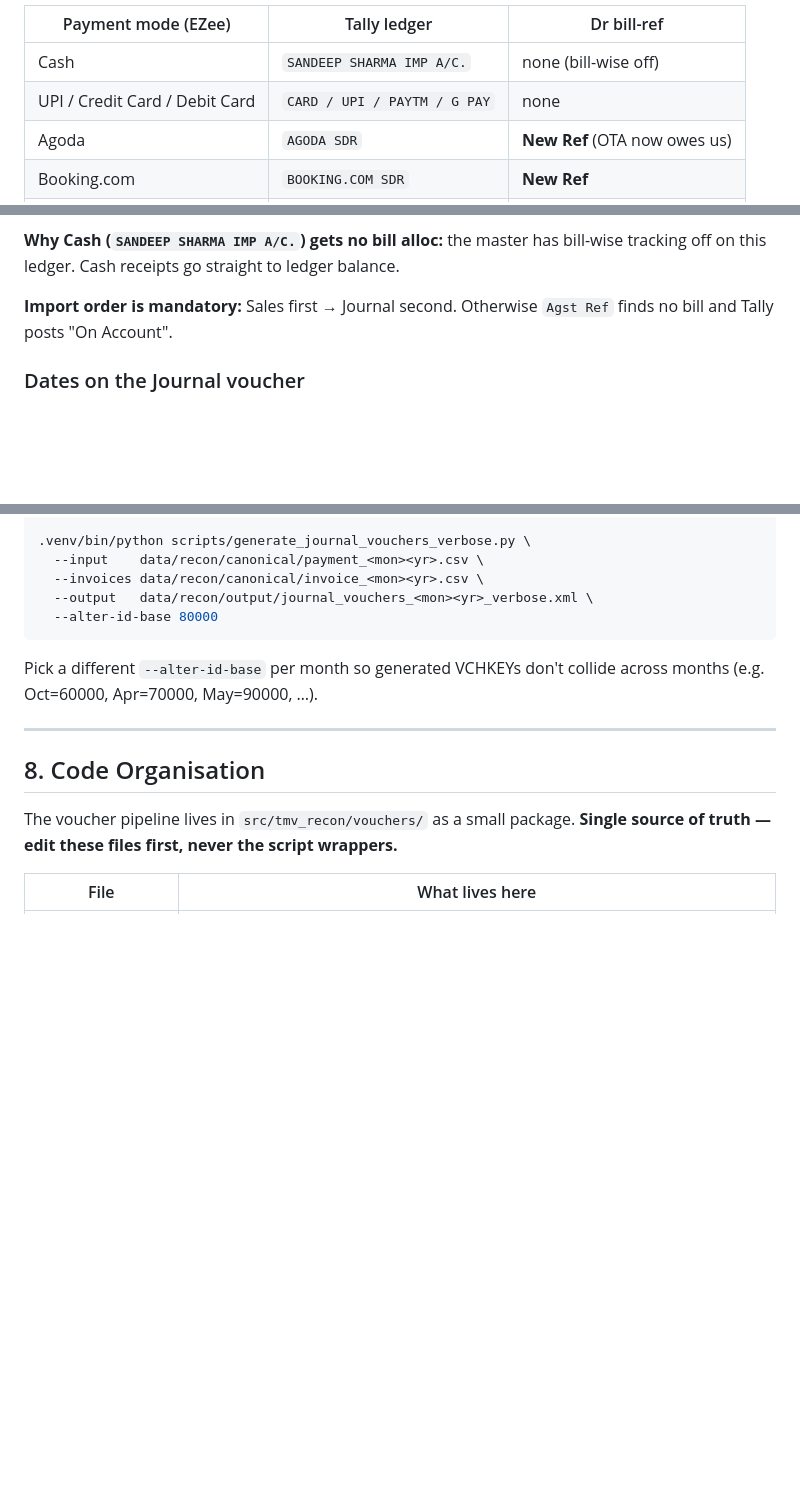
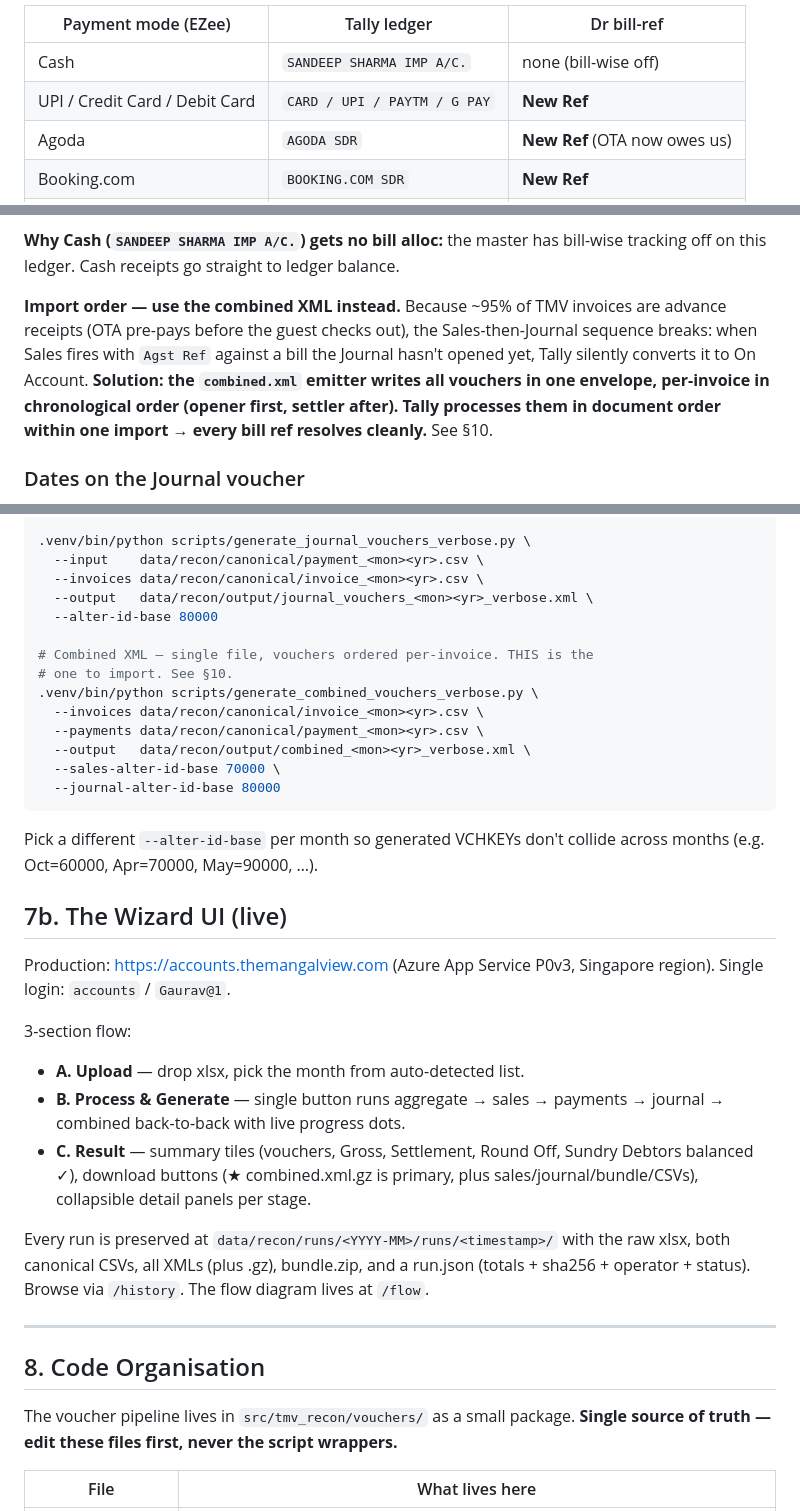
Before and after one commit to ETACUDER/tmv-recon, a Markdown page: docs/monthly-voucher-flow.md, 3 parts joined by grey strips. GitHub-like rendering; blank space fills up the shorter version.

````diff
--- a/docs/monthly-voucher-flow.md
+++ b/docs/monthly-voucher-flow.md
@@ -140,7 +144,7 @@ If `Settlement == Total Payable`, no ROUND OFF entry is emitted (clean 2-line vo
 | Payment mode (EZee) | Tally ledger | Dr bill-ref |
 |---|---|---|
 | Cash | `SANDEEP SHARMA IMP A/C.` | none (bill-wise off) |
-| UPI / Credit Card / Debit Card | `CARD / UPI / PAYTM / G PAY` | none |
+| UPI / Credit Card / Debit Card | `CARD / UPI / PAYTM / G PAY` | **New Ref** |
 | Agoda | `AGODA SDR` | **New Ref** (OTA now owes us) |
 | Booking.com | `BOOKING.COM SDR` | **New Ref** |
 | Goibibo | `GOIBIBO / MAKE MY TRIP` | **New Ref** |
@@ -160,8 +164,14 @@ separate settlement journal we don't generate here.
 has bill-wise tracking off on this ledger. Cash receipts go straight to
 ledger balance.
 
-**Import order is mandatory:** Sales first → Journal second. Otherwise
-`Agst Ref` finds no bill and Tally posts "On Account".
+**Import order — use the combined XML instead.** Because ~95% of TMV
+invoices are advance receipts (OTA pre-pays before the guest checks
+out), the Sales-then-Journal sequence breaks: when Sales fires with
+`Agst Ref` against a bill the Journal hasn't opened yet, Tally silently
+converts it to On Account. **Solution: the `combined.xml` emitter writes
+all vouchers in one envelope, per-invoice in chronological order
+(opener first, settler after). Tally processes them in document order
+within one import → every bill ref resolves cleanly.** See §10.
 
 ### Dates on the Journal voucher
 
@@ -286,10 +296,38 @@ data is updated.
   --invoices data/recon/canonical/invoice_<mon><yr>.csv \
   --output   data/recon/output/journal_vouchers_<mon><yr>_verbose.xml \
   --alter-id-base 80000
+
+# Combined XML — single file, vouchers ordered per-invoice. THIS is the
+# one to import. See §10.
+.venv/bin/python scripts/generate_combined_vouchers_verbose.py \
+  --invoices data/recon/canonical/invoice_<mon><yr>.csv \
+  --payments data/recon/canonical/payment_<mon><yr>.csv \
+  --output   data/recon/output/combined_<mon><yr>_verbose.xml \
+  --sales-alter-id-base 70000 \
+  --journal-alter-id-base 80000
 ```
 
 Pick a different `--alter-id-base` per month so generated VCHKEYs don't
 collide across months (e.g. Oct=60000, Apr=70000, May=90000, …).
+
+## 7b. The Wizard UI (live)
+
+Production: <https://accounts.themangalview.com> (Azure App Service P0v3,
+Singapore region). Single login: `accounts` / `Gaurav@1`.
+
+3-section flow:
+- **A. Upload** — drop xlsx, pick the month from auto-detected list.
+- **B. Process & Generate** — single button runs aggregate → sales →
+  payments → journal → combined back-to-back with live progress dots.
+- **C. Result** — summary tiles (vouchers, Gross, Settlement, Round Off,
+  Sundry Debtors balanced ✓), download buttons (★ combined.xml.gz is
+  primary, plus sales/journal/bundle/CSVs), collapsible detail panels
+  per stage.
+
+Every run is preserved at `data/recon/runs/<YYYY-MM>/runs/<timestamp>/`
+with the raw xlsx, both canonical CSVs, all XMLs (plus .gz), bundle.zip,
+and a run.json (totals + sha256 + operator + status). Browse via
+`/history`. The flow diagram lives at `/flow`.
 
 ---
 
````
Also changed, not shown: other parts of docs/monthly-voucher-flow.md (+67 -5 lines), README.md (+3 -0 lines).
